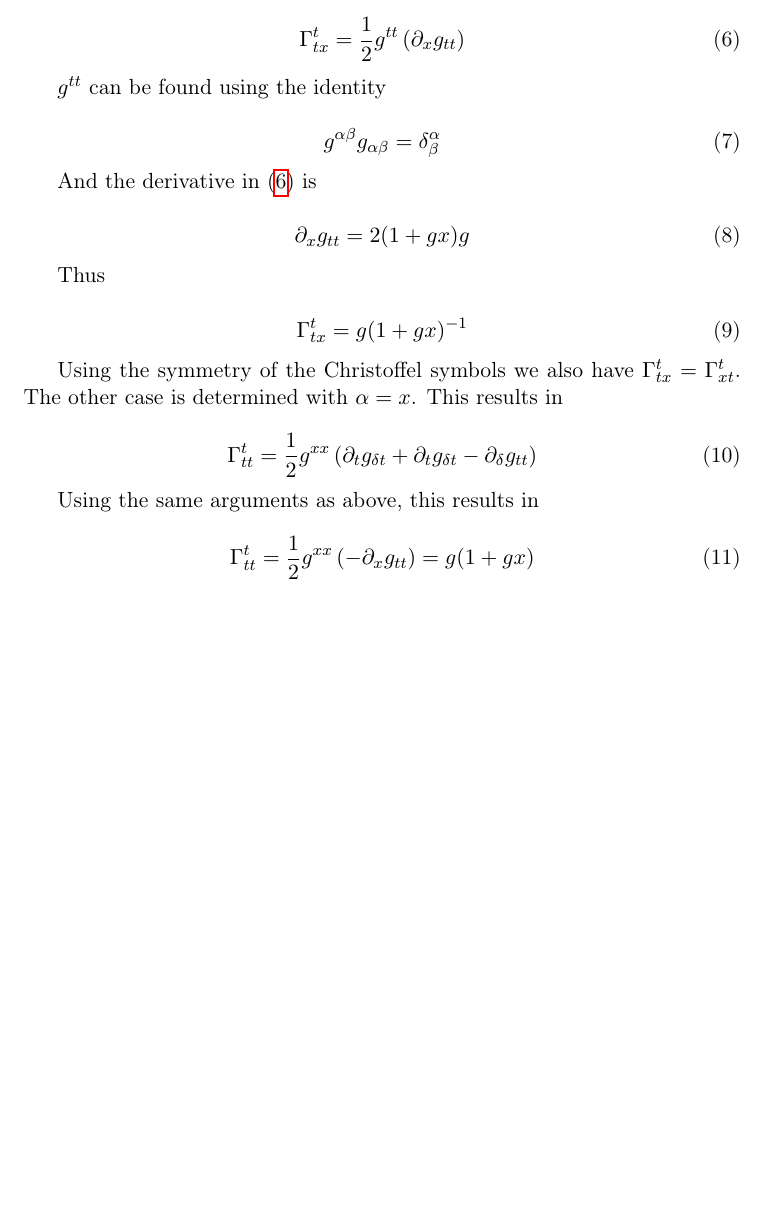
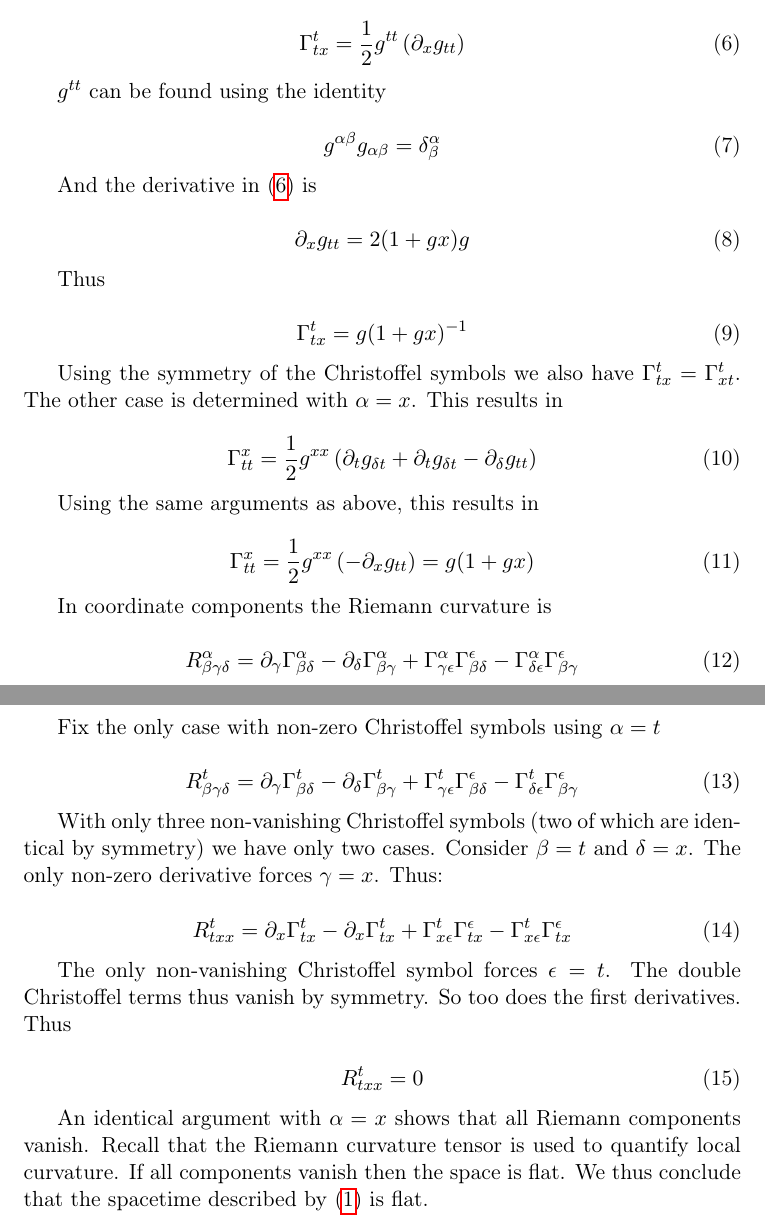
Before and after one commit to Eharriman/physics-problems, a LaTeX document (tex/problem_002_Acceleration_vs_Curvature.tex): part of page 3 of 3 before the commit and two parts of pages 3 and 4 of 4 after it, the two joined at a grey line, cut so that both start at the same text, the shorter picture padded with empty space. Compiled offline with pdfLaTeX.

Commit message:
section 2.1. complete: Riemann vanish for specific metric

```diff
--- a/tex/problem_002_Acceleration_vs_Curvature.tex
+++ b/tex/problem_002_Acceleration_vs_Curvature.tex
@@ -102,15 +102,43 @@ Using the symmetry of the Christoffel symbols we also have $\Gamma^{t}_{t x} = \
 
 \begin{equation}
     \label{christ-awful-x}
-    \Gamma^{t}_{t t} = \frac{1}{2} g^{x x} \left( \partial_{t} g_{\delta t} + \partial_{t} g_{\delta t} - \partial_{\delta} g_{t t}\right)
+    \Gamma^{x}_{t t} = \frac{1}{2} g^{x x} \left( \partial_{t} g_{\delta t} + \partial_{t} g_{\delta t} - \partial_{\delta} g_{t t}\right)
 \end{equation}
 
 Using the same arguments as above, this results in
 
 \begin{equation}
     \label{christ-awful-x-1}
-    \Gamma^{t}_{t t} = \frac{1}{2} g^{x x} \left( - \partial_{x} g_{t t}\right) = g(1 + gx)
+    \Gamma^{x}_{t t} = \frac{1}{2} g^{x x} \left( - \partial_{x} g_{t t}\right) = g(1 + gx)
 \end{equation}
 
+In coordinate components the Riemann curvature is
 
+\begin{equation}
+    \label{Riemmann-curv-formula}
+    R^{\alpha} _{\beta \gamma \delta} = \partial_{\gamma} \Gamma^{\alpha}_{\beta \delta} - \partial_{\delta} \Gamma^{\alpha}_{\beta \gamma} + \Gamma^{\alpha}_{\gamma \epsilon} \Gamma^{\epsilon}_{\beta \delta} - \Gamma^{\alpha}_{\delta \epsilon} \Gamma^{\epsilon}_{\beta \gamma}
+\end{equation}
+
+Fix the only case with non-zero Christoffel symbols using $\alpha = t$
+
+\begin{equation}
+    \label{Riemmann-curv-formula-t-x}
+    R^{t} _{\beta \gamma \delta} = \partial_{\gamma} \Gamma^{t}_{\beta \delta} - \partial_{\delta} \Gamma^{t}_{\beta \gamma} + \Gamma^{t}_{\gamma \epsilon} \Gamma^{\epsilon}_{\beta \delta} - \Gamma^{t}_{\delta \epsilon} \Gamma^{\epsilon}_{\beta \gamma}
+\end{equation}
+
+With only three non-vanishing Christoffel symbols (two of which are identical by symmetry) we have only two cases. Consider $\beta = t$ and $\delta = x$. The only non-zero derivative forces $\gamma = x$. Thus:
+
+\begin{equation}
+    \label{Riemmann-curv-formula-t-x}
+    R^{t} _{t x x} = \partial_{x} \Gamma^{t}_{t x} - \partial_{x} \Gamma^{t}_{t x} + \Gamma^{t}_{x \epsilon} \Gamma^{\epsilon}_{t x} - \Gamma^{t}_{x \epsilon} \Gamma^{\epsilon}_{t x}
+\end{equation}
+
+The only non-vanishing Christoffel symbol forces $\epsilon = t$. The double Christoffel terms thus vanish by symmetry. So too does the first derivatives. Thus
+
+\begin{equation}
+    \label{Riemmann-curv-formula-t-x-2}
+    R^{t} _{t x x} = 0
+\end{equation}
+
+An identical argument with $\alpha = x$ shows that all Riemann components vanish. Recall that the Riemann curvature tensor is used to quantify local curvature. If all components vanish then the space is flat. We thus conclude that the spacetime described by \eqref{uniform metric} is flat.
 \end{document}
```
